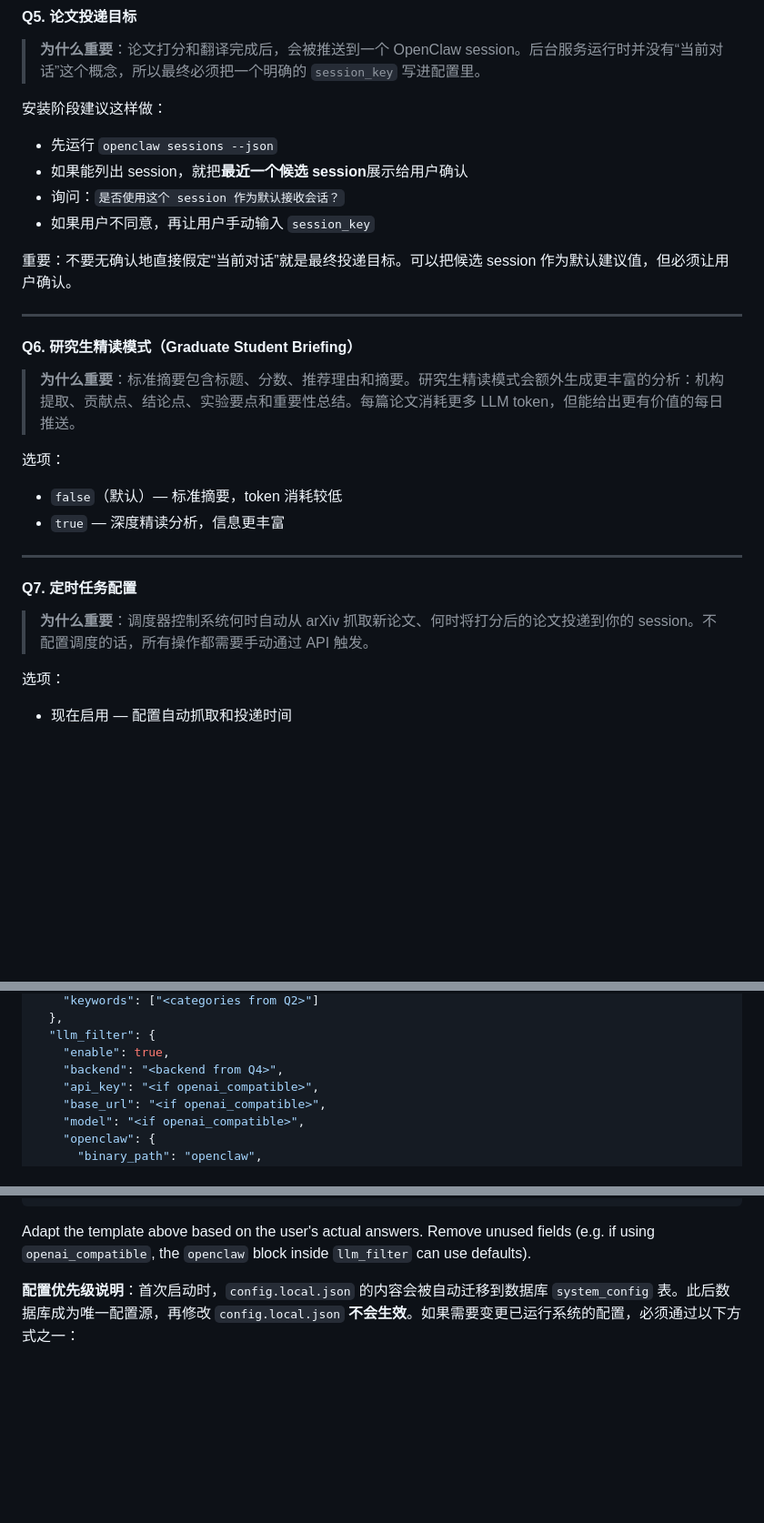
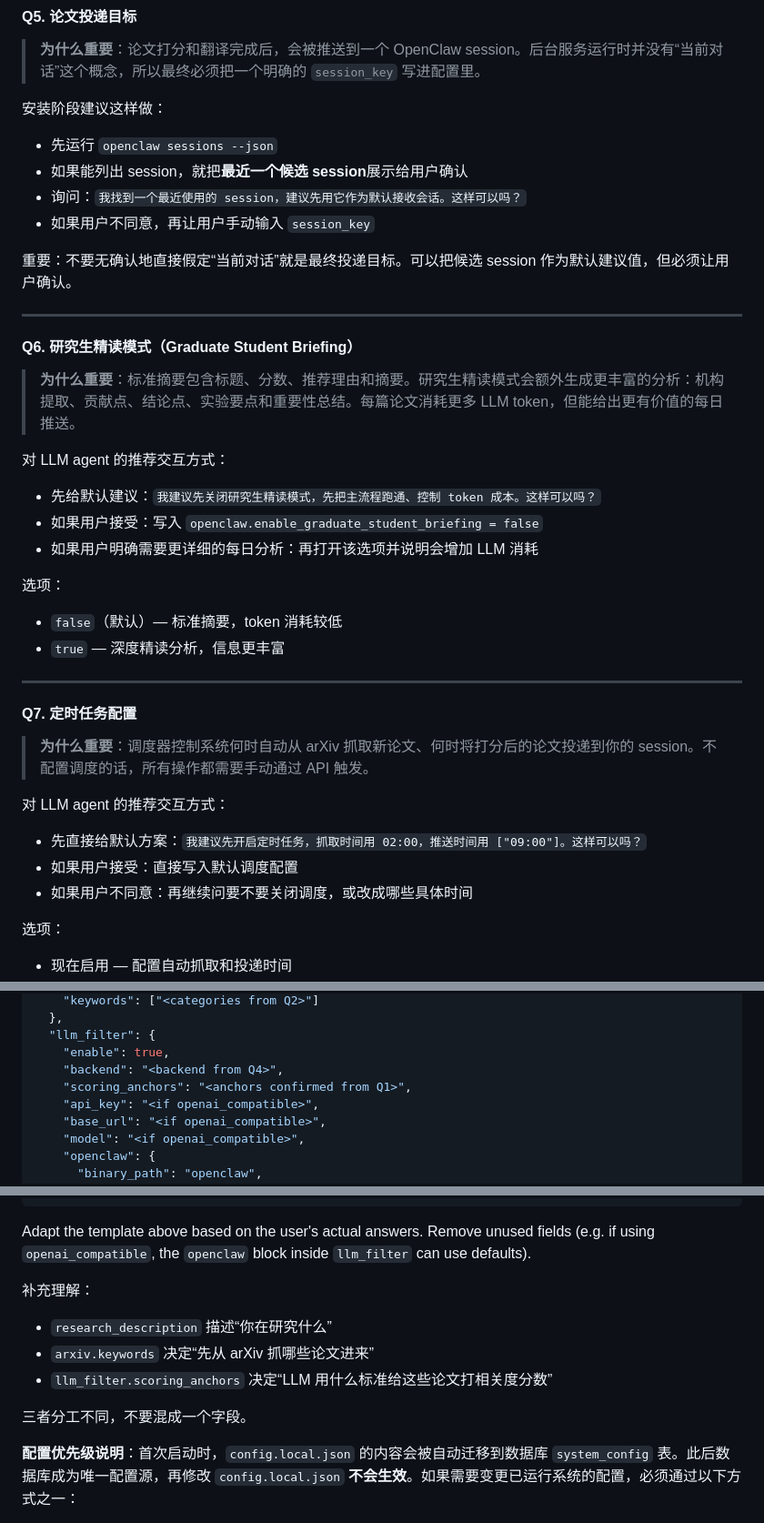
Before and after one commit to ShilongHong/daliy_paper_openclaw, a Markdown page: docs/guide/installation.md, 3 parts joined by grey strips. Shown at 91% size. GitHub-like rendering; blank space fills up the shorter version.

````diff
--- a/docs/guide/installation.md
+++ b/docs/guide/installation.md
@@ -112,7 +167,7 @@ Follow these steps.
 安装阶段建议这样做：
 - 先运行 `openclaw sessions --json`
 - 如果能列出 session，就把**最近一个候选 session**展示给用户确认
-- 询问：`是否使用这个 session 作为默认接收会话？`
+- 询问：`我找到一个最近使用的 session，建议先用它作为默认接收会话。这样可以吗？`
 - 如果用户不同意，再让用户手动输入 `session_key`
 
 重要：不要无确认地直接假定“当前对话”就是最终投递目标。可以把候选 session 作为默认建议值，但必须让用户确认。
@@ -123,6 +178,12 @@ Follow these steps.
 
 > **为什么重要**：标准摘要包含标题、分数、推荐理由和摘要。研究生精读模式会额外生成更丰富的分析：机构提取、贡献点、结论点、实验要点和重要性总结。每篇论文消耗更多 LLM token，但能给出更有价值的每日推送。
 
+对 LLM agent 的推荐交互方式：
+
+- 先给默认建议：`我建议先关闭研究生精读模式，先把主流程跑通、控制 token 成本。这样可以吗？`
+- 如果用户接受：写入 `openclaw.enable_graduate_student_briefing = false`
+- 如果用户明确需要更详细的每日分析：再打开该选项并说明会增加 LLM 消耗
+
 选项：
 - `false`（默认）— 标准摘要，token 消耗较低
 - `true` — 深度精读分析，信息更丰富
@@ -132,6 +193,12 @@ Follow these steps.
 #### Q7. 定时任务配置
 
 > **为什么重要**：调度器控制系统何时自动从 arXiv 抓取新论文、何时将打分后的论文投递到你的 session。不配置调度的话，所有操作都需要手动通过 API 触发。
+
+对 LLM agent 的推荐交互方式：
+
+- 先直接给默认方案：`我建议先开启定时任务，抓取时间用 02:00，推送时间用 ["09:00"]。这样可以吗？`
+- 如果用户接受：直接写入默认调度配置
+- 如果用户不同意：再继续问要不要关闭调度，或改成哪些具体时间
 
 选项：
 - 现在启用 — 配置自动抓取和投递时间
@@ -267,6 +356,7 @@ Minimal SQLite + OpenClaw delivery config:
   "llm_filter": {
     "enable": true,
     "backend": "<backend from Q4>",
+    "scoring_anchors": "<anchors confirmed from Q1>",
     "api_key": "<if openai_compatible>",
     "base_url": "<if openai_compatible>",
     "model": "<if openai_compatible>",
@@ -303,6 +393,14 @@ Minimal SQLite + OpenClaw delivery config:
 ```
 
 Adapt the template above based on the user's actual answers. Remove unused fields (e.g. if using `openai_compatible`, the `openclaw` block inside `llm_filter` can use defaults).
+
+补充理解：
+
+- `research_description` 描述“你在研究什么”
+- `arxiv.keywords` 决定“先从 arXiv 抓哪些论文进来”
+- `llm_filter.scoring_anchors` 决定“LLM 用什么标准给这些论文打相关度分数”
+
+三者分工不同，不要混成一个字段。
 
 **配置优先级说明**：首次启动时，`config.local.json` 的内容会被自动迁移到数据库 `system_config` 表。此后数据库成为唯一配置源，再修改 `config.local.json` **不会生效**。如果需要变更已运行系统的配置，必须通过以下方式之一：
 
````
Also changed, not shown: other parts of docs/guide/installation.md (+77 -0 lines).
